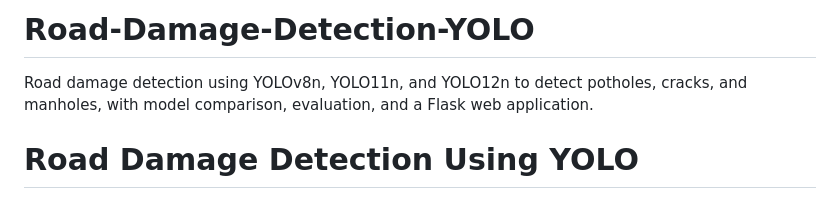
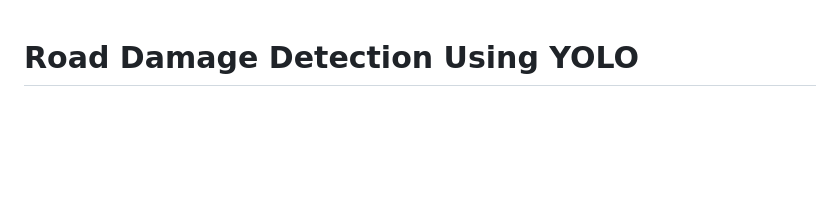
Before and after one commit to Marinastudent-hub/Road-Damage-Detection-YOLO, a Markdown page: README.md, the part around the change. Drawn GitHub-style; blank space fills up the shorter version.

Commit message:
Update README for clarity on project title
Removed old project title and description for clarity.

```diff
--- a/README.md
+++ b/README.md
@@ -1,5 +1,3 @@
-# Road-Damage-Detection-YOLO
-Road damage detection using YOLOv8n, YOLO11n, and YOLO12n to detect potholes, cracks, and manholes, with model comparison, evaluation, and a Flask web application.
 
 # Road Damage Detection Using YOLO
 
```
